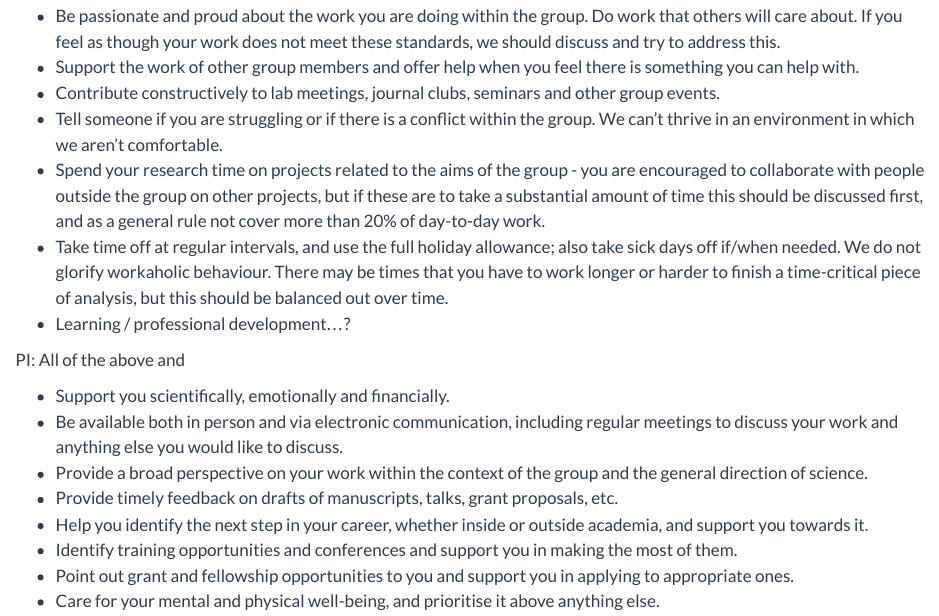
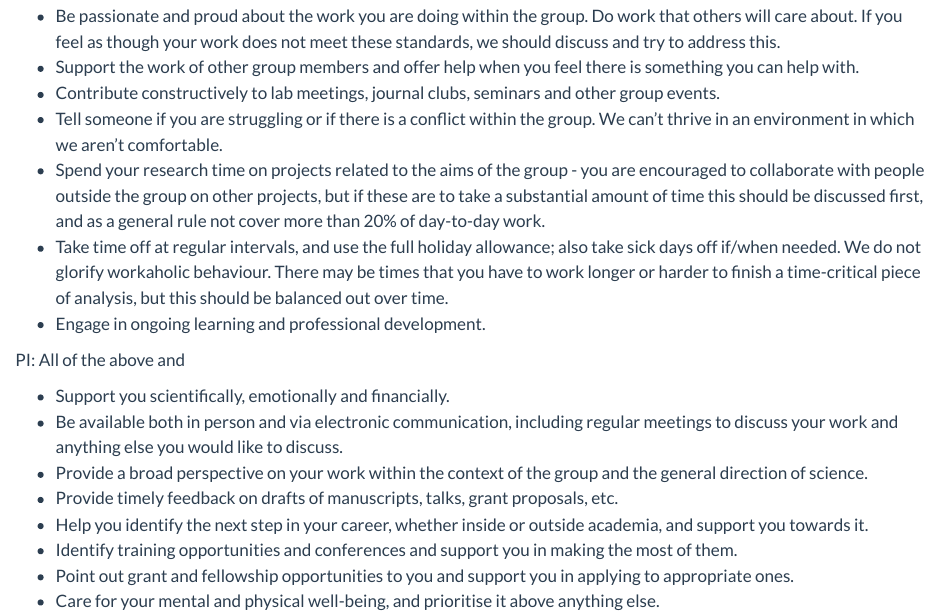
Before and after one commit to epiforecasts/epiforecasts.github.io, a Quarto document (lab-manual.qmd): the page in a window 1100 px wide, from 900 px down. Rendered offline with R 4.5, knitr and Pandoc in place of Quarto, with nearby package versions.

Commit message:
learning/development

```diff
--- a/lab-manual.qmd
+++ b/lab-manual.qmd
@@ -33,7 +33,7 @@ Everyone:
 * Tell someone if you are struggling or if there is a conflict within the group. We can’t thrive in an environment in which we aren’t comfortable.
 * Spend your research time on projects related to the aims of the group - you are encouraged to collaborate with people outside the group on other projects, but if these are to take a substantial amount of time this should be discussed first, and as a general rule not cover more than 20% of day-to-day work.
 * Take time off at regular intervals, and use the full holiday allowance; also take sick days off if/when needed. We do not glorify workaholic behaviour. There may be times that you have to work longer or harder to finish a time-critical piece of analysis, but this should be balanced out over time.
-* Learning / professional development…?
+* Engage in ongoing learning and professional development.
 
 PI: All of the above and
 
```
